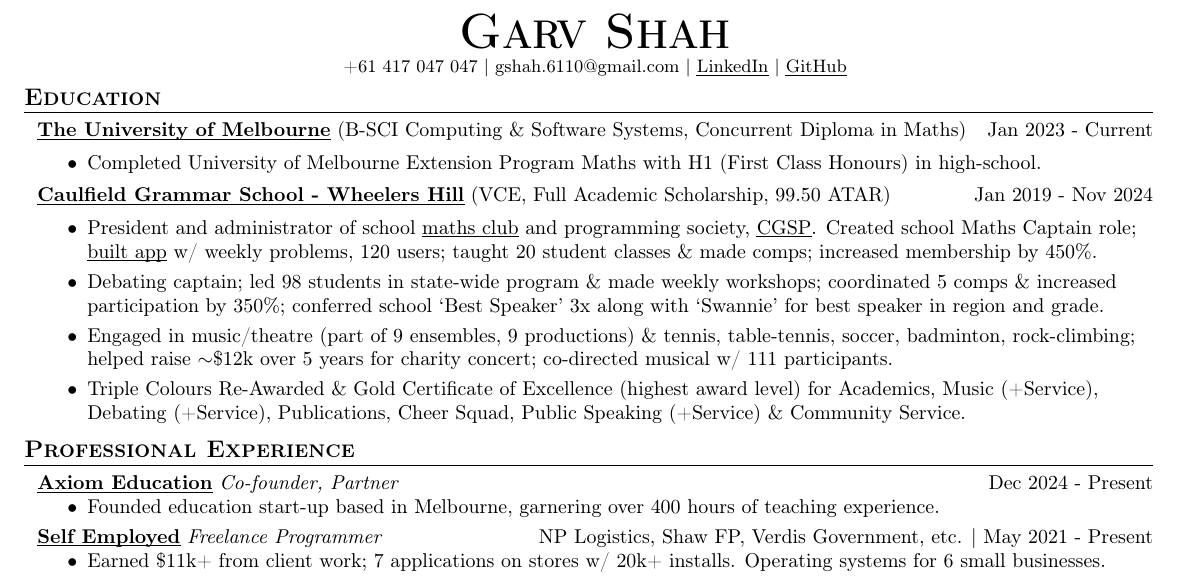
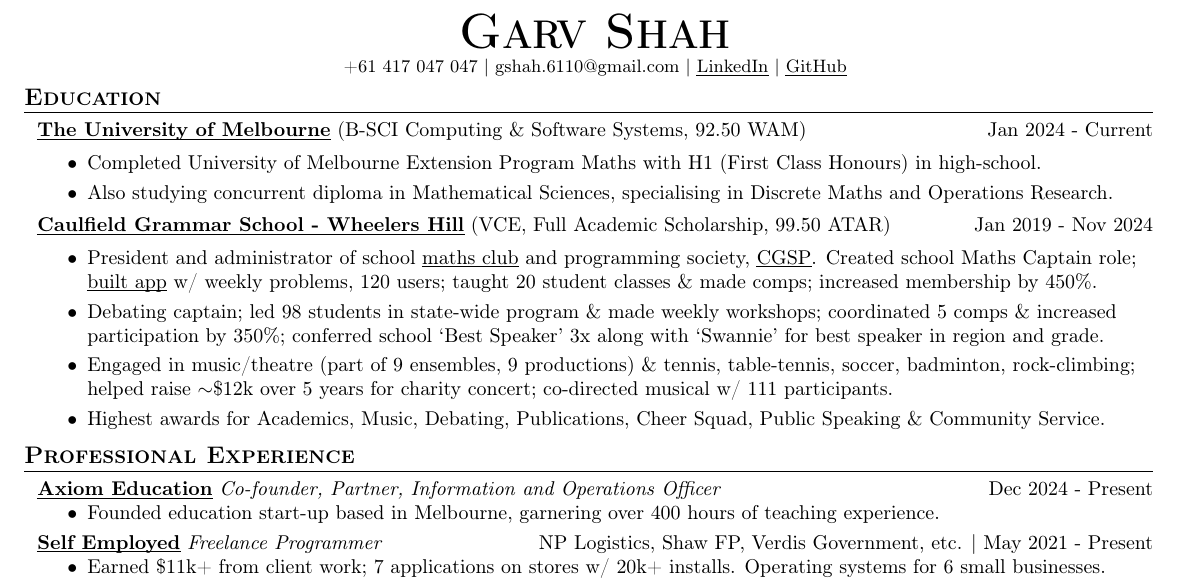
Before and after one commit to garv-shah/garv-shah.github.io, a LaTeX CV (resume.tex): part of the page, cut so that both start at the same text. Compiled offline with pdfLaTeX.

Commit message:
updated resume

```diff
--- a/resume.tex
+++ b/resume.tex
@@ -95,10 +95,11 @@
 
 %==== Education ====%
 \header{Education}
-\href{https://www.unimelb.edu.au/}{\textbf{\ul{The University of Melbourne}}} (B-SCI Computing \& Software Systems, Concurrent Diploma in Maths) \hfill Jan 2023 - Current\\
+\href{https://www.unimelb.edu.au/}{\textbf{\ul{The University of Melbourne}}} (B-SCI Computing \& Software Systems, 92.50 WAM) \hfill Jan 2024 - Current\\
 \vspace{-2mm}
 \begin{itemize} \itemsep -1pt
-\item Completed University of Melbourne Extension Program Maths with H1 (First Class Honours) in high-school.
+    \item Completed University of Melbourne Extension Program Maths with H1 (First Class Honours) in high-school.
+    \item Also studying concurrent diploma in Mathematical Sciences, specialising in Discrete Maths and Operations Research.
 \end{itemize}
 \vspace{-2mm}
 \href{https://www.caulfieldgs.vic.edu.au/wheelers-hill/}{\textbf{\ul{Caulfield Grammar School - Wheelers Hill}}} (VCE, Full Academic Scholarship, 99.50 ATAR)\hfill Jan 2019 - Nov 2024\\
@@ -108,7 +109,7 @@
     Created school Maths Captain role; \href{https://github.com/cgs-math/app}{\ul{built app}} w/ weekly problems, 120 users; taught 20 student classes \& made comps; increased membership by 450\%.
     \item Debating captain; led 98 students in state-wide program \& made weekly workshops; coordinated 5 comps \& increased participation by 350\%; conferred school ‘Best Speaker’ 3x along with ‘Swannie’ for best speaker in region and grade.
     \item Engaged in music/theatre (part of 9 ensembles, 9 productions) \& tennis, table-tennis, soccer, badminton, rock-climbing; helped raise $\sim$\$12k over 5 years for charity concert; co-directed musical w/ 111 participants.
-    \item Triple Colours Re-Awarded \& Gold Certificate of Excellence (highest award level) for Academics, Music (+Service), Debating (+Service), Publications, Cheer Squad, Public Speaking (+Service) \& Community Service.
+    \item Highest awards for Academics, Music, Debating, Publications, Cheer Squad, Public Speaking \& Community Service.
 \end{itemize}
 \vspace{-2mm}
 
@@ -116,7 +117,7 @@
 \vspace*{1mm}
 \header{Professional Experience}
 
-\textbf{\href{https://axiomeducation.org/}{\ul{Axiom Education}}} \textit{Co-founder, Partner} \hfill Dec 2024 - Present\\
+\textbf{\href{https://axiomeducation.org/}{\ul{Axiom Education}}} \textit{Co-founder, Partner, Information and Operations Officer} \hfill Dec 2024 - Present\\
 \vspace{-3.5mm}
 \begin{itemize} \itemsep 0.5pt
 \item Founded education start-up based in Melbourne, garnering over 400 hours of teaching experience.
```
Also changed, not shown: resume.pdf, 1 other file.
